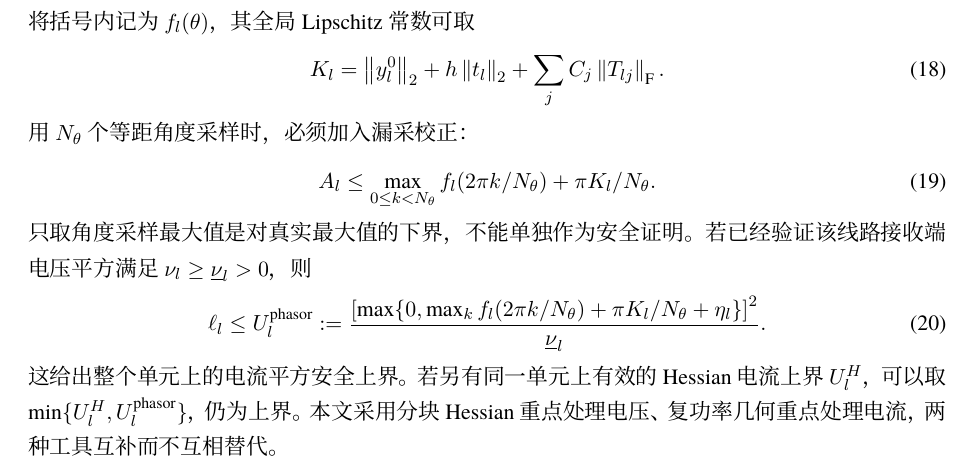
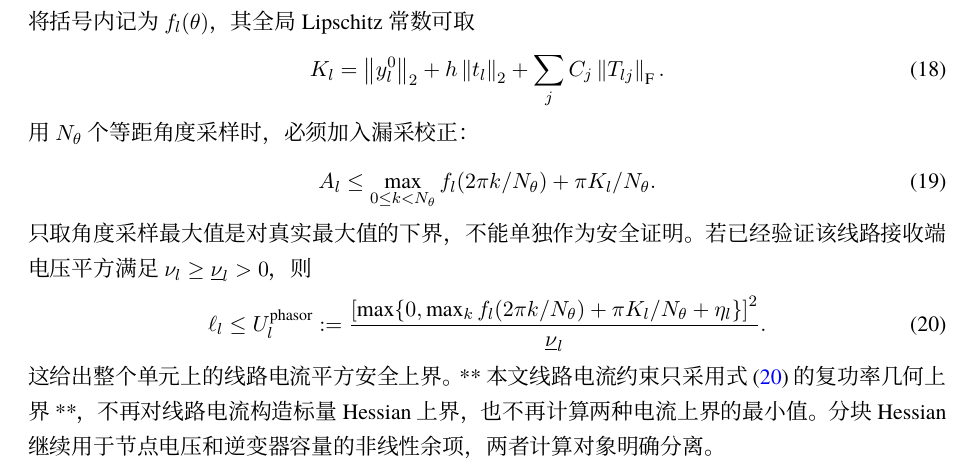
Before and after one commit to evaristebernhard/math, a LaTeX document (distribution_capacity_algorithm/paper/main.tex, which reads distribution_capacity_algorithm/paper/sections/02_envelopes.tex): part of page 4 of 11, cut so that both start at the same text. Compiled offline with XeLaTeX.

Commit message:
正式算法仅采用复功率几何电流上界，移除双界取小混合分支

```diff
--- a/distribution_capacity_algorithm/paper/sections/02_envelopes.tex
+++ b/distribution_capacity_algorithm/paper/sections/02_envelopes.tex
@@ -89,7 +89,7 @@ U_l^{\rm phasor}:=
 {\underline\nu_l}.
 \label{eq:phasor_bound}
 \end{equation}
-这给出整个单元上的电流平方安全上界。若另有同一单元上有效的 Hessian 电流上界 $U_l^H$，可以取 $\min\{U_l^H,U_l^{\rm phasor}\}$，仍为上界。本文采用分块 Hessian 重点处理电压、复功率几何重点处理电流，两种工具互补而不互相替代。
+这给出整个单元上的线路电流平方安全上界。**本文线路电流约束只采用式~\eqref{eq:phasor_bound} 的复功率几何上界**，不再对线路电流构造标量 Hessian 上界，也不再计算两种电流上界的最小值。分块 Hessian 继续用于节点电压和逆变器容量的非线性余项，两者计算对象明确分离。
 
 \subsection{光伏有功--无功耦合容量检查}
 逆变器 $j$ 在未限幅公式下的\emph{原始总输出}写为
```
